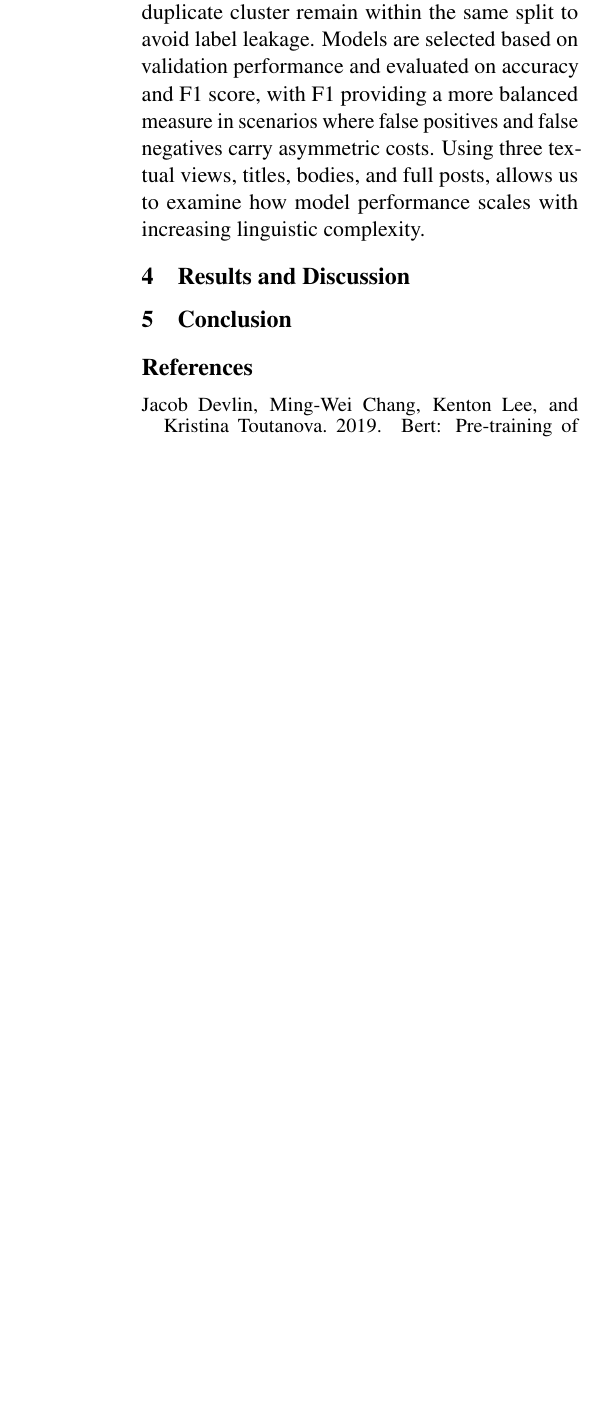
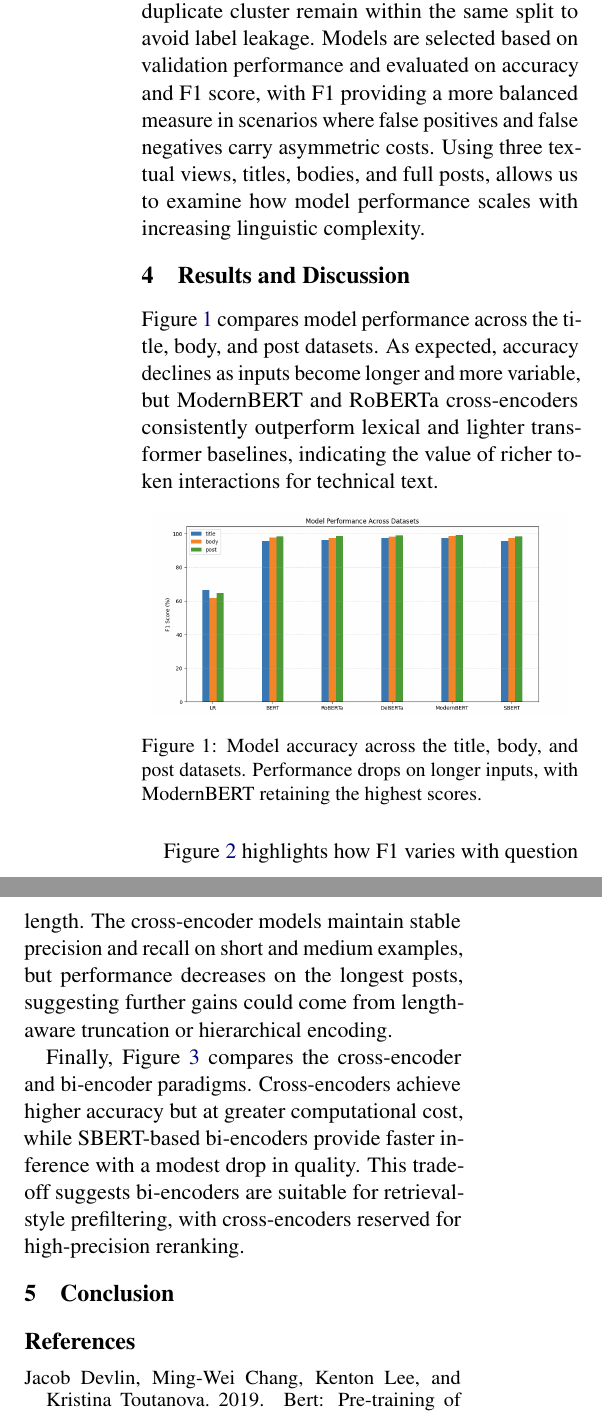
Before and after one commit to william-shu-ucb/266-FinalProject, a LaTeX paper (paper/main.tex): part of one column of page 3 of 4 before the commit and two parts of the columns of page 3 of 5 after it, the two joined at a grey line, cut so that both start at the same text, the shorter picture padded with empty space. Compiled offline with pdfLaTeX.

Commit message:
Add figure draft

```diff
--- a/paper/main.tex
+++ b/paper/main.tex
@@ -4,6 +4,7 @@
 \usepackage{latexsym}
 \usepackage{microtype}
 \usepackage{inconsolata}
+\usepackage{graphicx}
 
 \title{Duplicate Question Detection in Technical Q\&A Forums}
 
@@ -74,4 +75,13 @@ All models are fine-tuned separately for the title, body, and post datasets. We
 Evaluation follows the cluster-aware splits described earlier: all questions belonging to the same duplicate cluster remain within the same split to avoid label leakage. Models are selected based on validation performance and evaluated on accuracy and F1 score, with F1 providing a more balanced measure in scenarios where false positives and false negatives carry asymmetric costs. Using three textual views, titles, bodies, and full posts, allows us to examine how model performance scales with increasing linguistic complexity.
 
 \section{Results and Discussion}
-% intentionally left blank
+Figure~\ref{fig:dataset-performance} compares model performance across the title, body, and post datasets. As expected, accuracy declines as inputs become longer and more variable, but ModernBERT and RoBERTa cross-encoders consistently outperform lexical and lighter transformer baselines, indicating the value of richer token interactions for technical text.
+
+\begin{figure}[htbp]
+    \centering
+    \includegraphics[width=0.95\linewidth]{Performance_across_Datasets.png}
+    \caption{Model accuracy across the title, body, and post datasets. Performance drops on longer inputs, with ModernBERT retaining the highest scores.}
+    \label{fig:dataset-performance}
+\end{figure}
+
+Figure~\ref{fig:f1-length} highlights how F1 varies with question length. The cross-encoder models maintain stable precision and recall on short and medium examples, but performance decreases on the longest posts, suggesting further gains could come from length-aware truncation or hierarchical encoding.
@@ -77,0 +93,4 @@ Evaluation follows the cluster-aware splits described earlier: all questions bel
+    \label{fig:f1-length}
+\end{figure*}
+
+Finally, Figure~\ref{fig:cross-vs-bi} compares the cross-encoder and bi-encoder paradigms. Cross-encoders achieve higher accuracy but at greater computational cost, while SBERT-based bi-encoders provide faster inference with a modest drop in quality. This trade-off suggests bi-encoders are suitable for retrieval-style prefiltering, with cross-encoders reserved for high-precision reranking.
@@ -78,3 +102,5 @@ Evaluation follows the cluster-aware splits described earlier: all questions bel
+    \label{fig:cross-vs-bi}
+\end{figure*}
 
 \section{Conclusion}
 % intentionally left blank
```
Also changed, not shown: paper/main.pdf, paper/main.tex (10 more changed lines).
